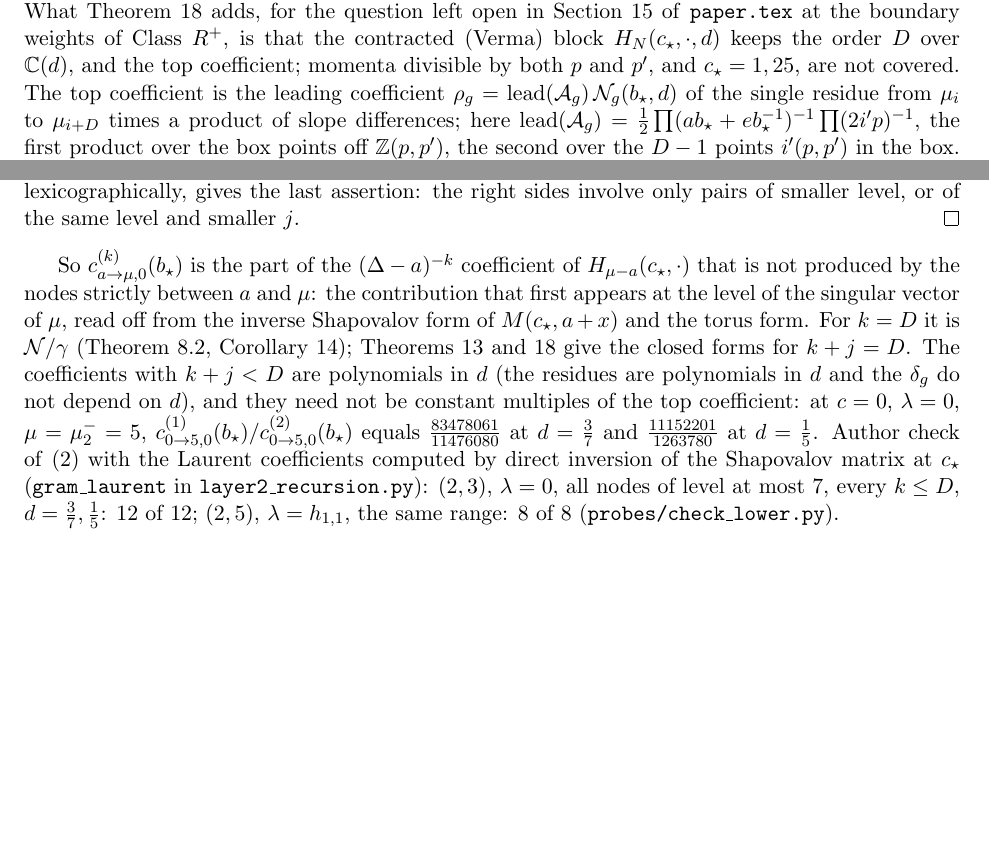
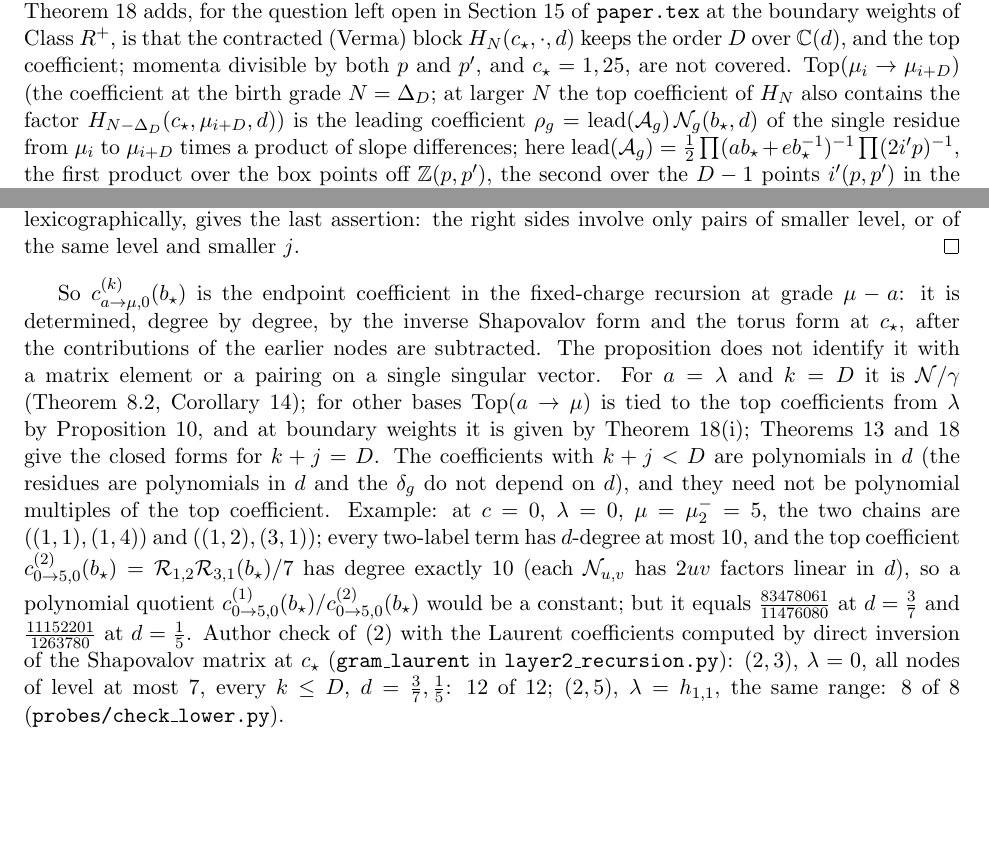
Before and after one commit to skypher/virasoro, a LaTeX document (notes/ribault/subleading.tex): two parts of pages 9 and 10 of 10, joined at a grey line, cut so that both start at the same text, the shorter picture padded with empty space. Compiled offline with pdfLaTeX.

Commit message:
Jander packet 52 Item 2 (Proposition 20 PASS) FIXes; Lemma 7.10 proof line
- paper.tex Lemma 7.10 proof and notes/ribault/fixed_charge_recursion.tex
  Lemma 5 proof: multiply by delta_L^(j-1)/(j-1)! (not /j!) to obtain the
  displayed j c convention (Jander, packet 52 (ii)); statements unchanged, so
  the Lean mirror is unaffected.
- subleading.tex Section 4: c^(k)_{a->mu,0}(b*) described as the endpoint
  coefficient of the fixed-charge recursion at grade mu - a, determined by the
  inverse Shapovalov and torus forms at c* after subtracting the earlier
  nodes; no matrix-element claim; N/gamma only for a = lambda (other bases:
  Proposition 10, Theorem 18(i)); the c = 0 example now proves that the lower
  coefficient is not a polynomial multiple of Top (degree 10 argument).
- Remark 19: Top as the birth-grade coefficient; at larger N the top
  coefficient also carries H_{N-Delta_D}(c*,mu_{i+D},d).
Jander packet 51 Item 2 recheck PASS.

Co-Authored-By: Claude Opus 5.5 <noreply@anthropic.com>

```diff
--- a/notes/ribault/subleading.tex
+++ b/notes/ribault/subleading.tex
@@ -719,7 +719,9 @@ What Theorem~\ref{thm:boundary} adds, for the question left open in Section 15
 of \texttt{paper.tex} at the boundary weights of Class $R^+$, is that the
 contracted (Verma) block $H_N(c_\star,\cdot,d)$ keeps the order $D$ over
 $\mathbb C(d)$, and the top coefficient; momenta divisible by both $p$ and $p'$,
-and $c_\star=1,25$, are not covered.  The top coefficient is the leading coefficient $\rho_g=\operatorname{lead}(\mathcal
+and $c_\star=1,25$, are not covered.  $\operatorname{Top}(\mu_i\to\mu_{i+D})$ (the
+coefficient at the birth grade $N=\Delta_D$; at larger $N$ the top coefficient
+of $H_N$ also contains the factor $H_{N-\Delta_D}(c_\star,\mu_{i+D},d)$) is the leading coefficient $\rho_g=\operatorname{lead}(\mathcal
 A_g)\,\mathcal N_g(b_\star,d)$ of the single residue from $\mu_i$ to
 $\mu_{i+D}$ times a product of slope differences; here
 $\operatorname{lead}(\mathcal A_g)=\frac12\prod(ab_\star+eb_\star^{-1})^{-1}
@@ -786,19 +788,26 @@ gives the last assertion: the right sides involve only pairs of smaller level,
 or of the same level and smaller $j$.
 \end{proof}
 
-So $c^{(k)}_{a\to\mu,0}(b_\star)$ is the part of the $(\Delta-a)^{-k}$
-coefficient of $H_{\mu-a}(c_\star,\cdot)$ that is not produced by the nodes
-strictly between $a$ and $\mu$: the contribution that first appears at the
-level of the singular vector of $\mu$, read off from the inverse Shapovalov
-form of $M(c_\star,a+x)$ and the torus form.  For $k=D$ it is $\mathcal
-N/\gamma$ (Theorem 8.2, Corollary~\ref{cor:kjL}); Theorems~\ref{thm:kjD}
+So $c^{(k)}_{a\to\mu,0}(b_\star)$ is the endpoint coefficient in the fixed-charge
+recursion at grade $\mu-a$: it is determined, degree by degree, by the inverse
+Shapovalov form and the torus form at $c_\star$, after the contributions of the
+earlier nodes are subtracted.  The proposition does not identify it with a
+matrix element or a pairing on a single singular vector.  For $a=\lambda$ and
+$k=D$ it is $\mathcal N/\gamma$ (Theorem 8.2, Corollary~\ref{cor:kjL}); for
+other bases $\operatorname{Top}(a\to\mu)$ is tied to the top coefficients from
+$\lambda$ by Proposition~\ref{prop:kappa}, and at boundary weights it is given by
+Theorem~\ref{thm:boundary}(i); Theorems~\ref{thm:kjD}
 and~\ref{thm:boundary} give the closed forms for $k+j=D$.  The coefficients with
 $k+j<D$ are polynomials in $d$ (the residues are polynomials in $d$ and the
-$\delta_g$ do not depend on $d$), and they need not be constant multiples of the
-top coefficient: at $c=0$, $\lambda=0$, $\mu=\mu^-_2=5$,
-$c^{(1)}_{0\to5,0}(b_\star)/c^{(2)}_{0\to5,0}(b_\star)$ equals
-$\frac{83478061}{11476080}$ at $d=\frac37$ and $\frac{11152201}{1263780}$ at
-$d=\frac15$.  Author check of~\eqref{eq:inversion} with the Laurent coefficients
+$\delta_g$ do not depend on $d$), and they need not be polynomial multiples of
+the top coefficient.  Example: at $c=0$, $\lambda=0$, $\mu=\mu^-_2=5$, the two
+chains are $((1,1),(1,4))$ and $((1,2),(3,1))$; every two-label term has
+$d$-degree at most $10$, and the top coefficient
+$c^{(2)}_{0\to5,0}(b_\star)=\mathcal R_{1,2}\mathcal R_{3,1}(b_\star)/7$ has degree
+exactly $10$ (each $\mathcal N_{u,v}$ has $2uv$ factors linear in $d$), so a
+polynomial quotient $c^{(1)}_{0\to5,0}(b_\star)/c^{(2)}_{0\to5,0}(b_\star)$
+would be a constant; but it equals $\frac{83478061}{11476080}$ at $d=\frac37$ and
+$\frac{11152201}{1263780}$ at $d=\frac15$.  Author check of~\eqref{eq:inversion} with the Laurent coefficients
 computed by direct inversion of the Shapovalov matrix at $c_\star$
 (\texttt{gram\_laurent} in \texttt{layer2\_recursion.py}): $(2,3)$, $\lambda=0$,
 all nodes of level at most $7$, every $k\le D$, $d=\frac37,\frac15$: 12 of 12;
```
Also changed, not shown: notes/ribault/fixed_charge_recursion.tex (+1 -1 lines), paper.tex (+1 -1 lines), notes/ribault/fixed_charge_recursion.pdf, notes/ribault/subleading.pdf, paper.pdf.
